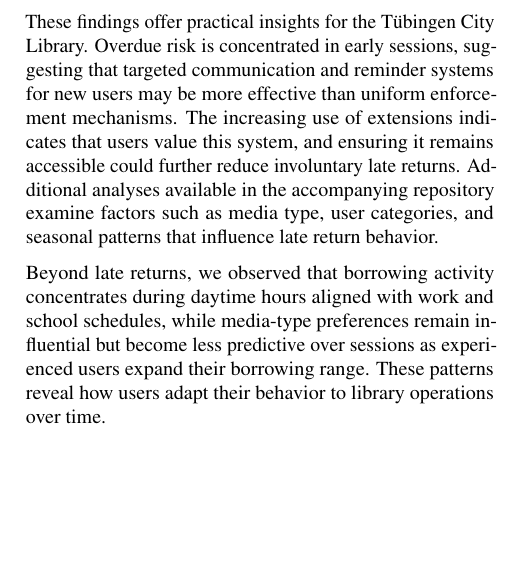
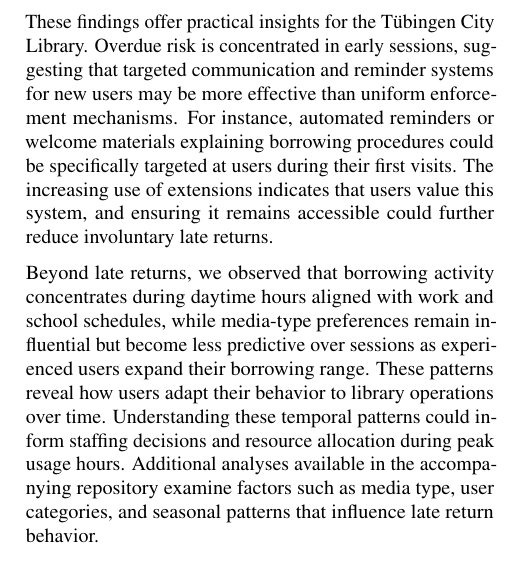
Before and after one commit to RobinAllgeier/Data_Literacy, a LaTeX paper (doc/report/report_template.tex, which reads doc/report/sections/conclusion.tex): part of one column of page 4 of 5, cut so that both start at the same text, the shorter picture padded with empty space. Compiled offline with pdfLaTeX.

Commit message:
update conclusion

```diff
--- a/doc/report/sections/conclusion.tex
+++ b/doc/report/sections/conclusion.tex
@@ -24,15 +9,18 @@ Even among experienced users, late returns persist due to structural factors bey
 
 These findings offer practical insights for the Tübingen City Library.
 Overdue risk is concentrated in early sessions, suggesting that targeted communication and reminder systems for new users may be more effective than uniform enforcement mechanisms.
+For instance, automated reminders or welcome materials explaining borrowing procedures could be specifically targeted at users during their first visits.
 The increasing use of extensions indicates that users value this system, and ensuring it remains accessible could further reduce involuntary late returns.
-Additional analyses available in the accompanying repository examine factors such as media type, user categories, and seasonal patterns that influence late return behavior.
 
 Beyond late returns, we observed that borrowing activity concentrates during daytime hours aligned with work and school schedules, while media-type preferences remain influential but become less predictive over sessions as experienced users expand their borrowing range.
 These patterns reveal how users adapt their behavior to library operations over time.
+Understanding these temporal patterns could inform staffing decisions and resource allocation during peak usage hours.
+Additional analyses available in the accompanying repository examine factors such as media type, user categories, and seasonal patterns that influence late return behavior.
 
 Several limitations constrain our analysis.
 The dataset covers only 2019 onwards due to earlier system conventions, and user behavior can only be observed indirectly through transactions.
 Contextual factors such as whether items are borrowed for oneself or others remain unobserved.
+
 Nevertheless, this work demonstrates the value of systematically analyzing library circulation data to support informed operational decisions.
 The session-based representation and preprocessing framework established here provides a foundation for further analysis, such as evaluating the effectiveness of reminder systems or examining policy changes over time.
 By revealing learning effects and behavioral adaptation patterns, libraries can move from reactive enforcement toward proactive support systems.
```
Also changed, not shown: doc/report/report_template.tex (+2 -1 lines), doc/report/sections/conclusion.tex (15 more changed lines).
